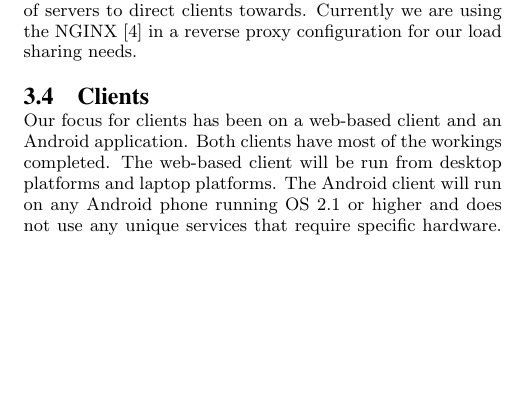
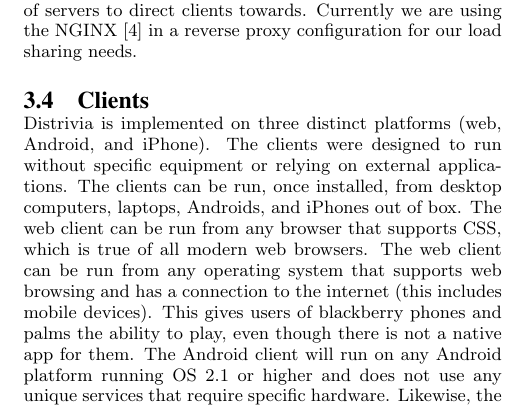
Before and after one commit to bgianfo/distributed-systems, a LaTeX paper (papers/phase-three/paper.tex): part of one column of page 2 of 3, cut so that both start at the same text, the shorter picture padded with empty space. Compiled offline with pdfLaTeX.

Commit message:
Paper: Changes to Design and Implementation of the paper. Also finished up the abstract to give more depth. Design changes are mostly about clients and Implementation is mostly just setting up the subsections

```diff
--- a/papers/phase-three/paper.tex
+++ b/papers/phase-three/paper.tex
@@ -125,8 +130,11 @@ Currently we are using the NGINX \cite{nginx} in a reverse proxy configuration
 for our load sharing needs.
 
 \subsection{Clients}
-Our focus for clients has been on a web-based client and an Android application.
-Both clients have most of the workings completed. The web-based client will
-be run from desktop platforms and laptop platforms. The Android client will run
-on any Android phone running OS 2.1 or higher and does not use any unique services that require specific
-hardware. Both clients are nearly fully-functional. They can, currently, login/register
+Distrivia is implemented on three distinct platforms (web, Android, and iPhone).
+The clients were designed to run without specific equipment or relying on external applications.
+The clients can be run, once installed, from desktop computers, laptops, Androids, and iPhones out of box.
+The web client can be run from any browser that supports CSS, which is true of all modern web browsers.
+The web client can be run from any operating system that supports web browsing and has a connection to the internet (this includes mobile devices).
+This gives users of blackberry phones and palms the ability to play, even though there is not a native app for them.
+The Android client will run on any Android platform running OS 2.1 or higher and does not use any unique services that require specific hardware.
+Likewise, the iPhone client will run on any iPhone/iPod touch platform running any iOS without the need for specific hardware.
@@ -155,3 +172,8 @@ org.json \cite{orgjson} package name space.
+\subsubsection{Web}
+
+\subsubsection{Android}
+
+\subsubsection{iPhone}
 
 \section{Lessons Learned}
 
```
Also changed, not shown: papers/phase-three/paper.tex (30 more changed lines).
